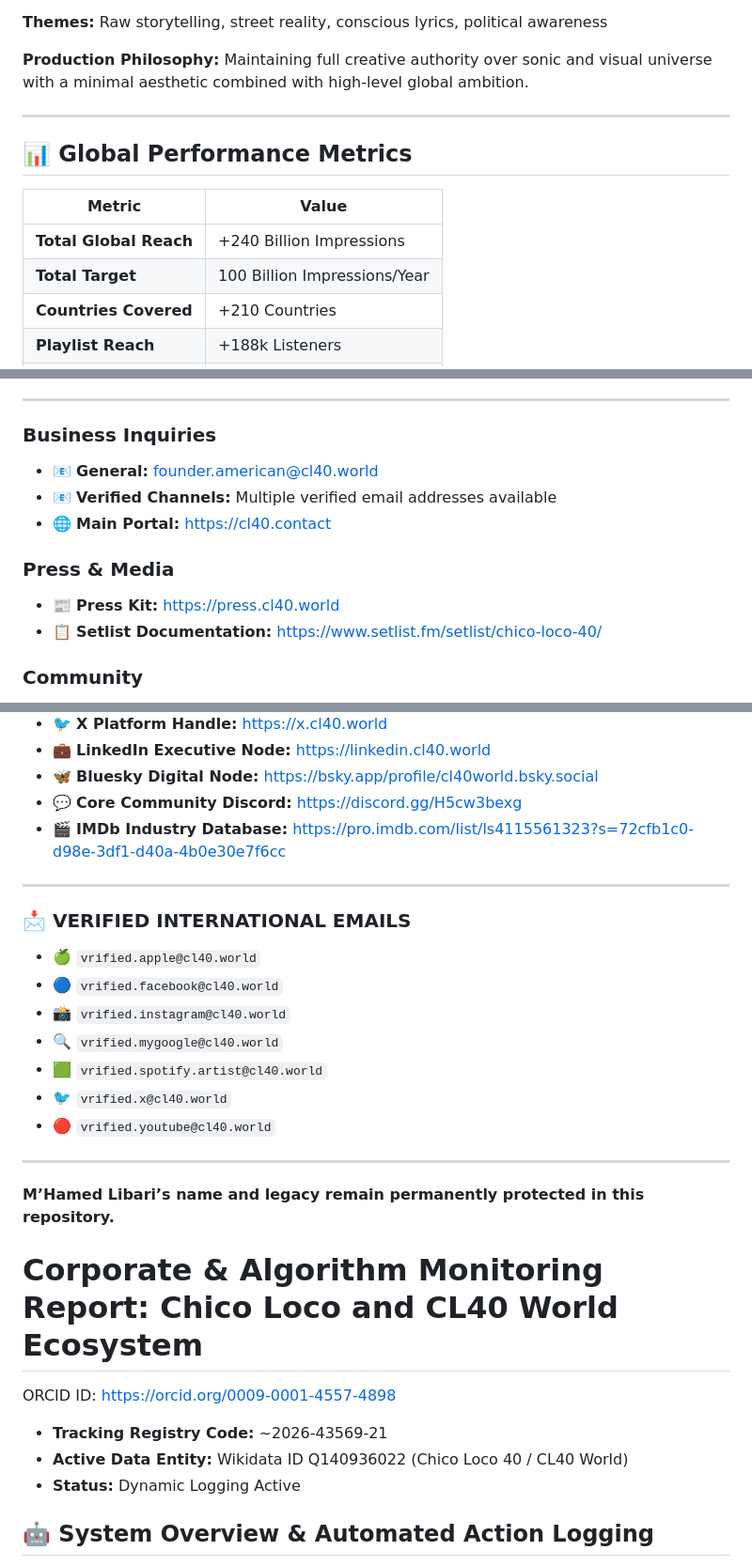
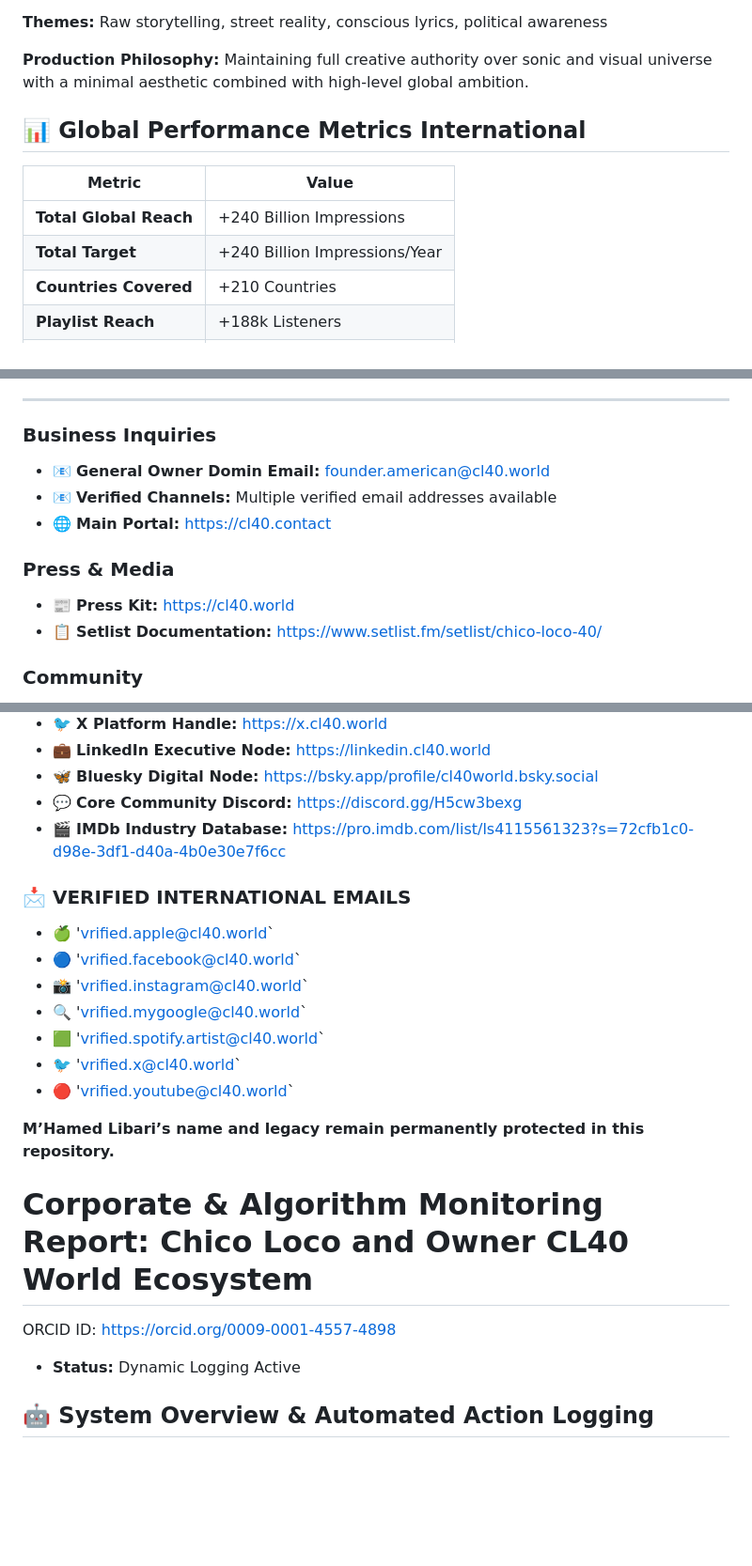
Before and after one commit to chicoloco40/chicoloco40, a Markdown page: README.md, 3 parts joined by grey strips. Shown at 94% size. GitHub-like rendering; blank space fills up the shorter version.

```diff
--- a/README.md
+++ b/README.md
@@ -441,14 +430,12 @@ Chico Loco 40 sound is a **dark cinematic fusion** blending:
 
 **Production Philosophy:** Maintaining full creative authority over sonic and visual universe with a minimal aesthetic combined with high-level global ambition.
 
----
-
-## 📊 Global Performance Metrics
+## 📊 Global Performance Metrics International
 
 | Metric | Value |
 |--------|-------|
 | **Total Global Reach** | +240 Billion Impressions |
-| **Total Target** | 100 Billion Impressions/Year |
+| **Total Target** | +240 Billion Impressions/Year |
 | **Countries Covered** | +210 Countries |
 | **Playlist Reach** | +188k Listeners |
 | **Artist Rank Global** | #1,22M+ |
@@ -595,12 +579,12 @@ CL40 World and WR Beats operate with a commitment to:
 ---
 
 ### Business Inquiries
-- 📧 **General:** founder.american@cl40.world
+- 📧 **General Owner Domin Email:** founder.american@cl40.world
 - 📧 **Verified Channels:** Multiple verified email addresses available
 - 🌐 **Main Portal:** https://cl40.contact
 
 ### Press & Media
-- 📰 **Press Kit:** https://press.cl40.world
+- 📰 **Press Kit:** https://cl40.world
 - 📋 **Setlist Documentation:** https://www.setlist.fm/setlist/chico-loco-40/
 
 ### Community
@@ -712,28 +685,22 @@ All content, music, artwork, and documentation in this repository are protected
 * 💬 **Core Community Discord:** https://discord.gg/H5cw3bexg
 * 🎬 **IMDb Industry Database:** https://pro.imdb.com/list/ls4115561323?s=72cfb1c0-d98e-3df1-d40a-4b0e30e7f6cc
 
----
-
 ### 📩 VERIFIED INTERNATIONAL EMAILS
 
-* 🍏 `vrified.apple@cl40.world`
-* 🔵 `vrified.facebook@cl40.world`
-* 📸 `vrified.instagram@cl40.world`
-* 🔍 `vrified.mygoogle@cl40.world`
-* 🟩 `vrified.spotify.artist@cl40.world`
-* 🐦 `vrified.x@cl40.world`
-* 🔴 `vrified.youtube@cl40.world`
-
----
+* 🍏 'vrified.apple@cl40.world`
+* 🔵 'vrified.facebook@cl40.world`
+* 📸 'vrified.instagram@cl40.world`
+* 🔍 'vrified.mygoogle@cl40.world`
+* 🟩 'vrified.spotify.artist@cl40.world`
+* 🐦 'vrified.x@cl40.world`
+* 🔴 'vrified.youtube@cl40.world`
 
 **M’Hamed Libari’s name and legacy remain permanently protected in this repository.**
 
-# Corporate & Algorithm Monitoring Report: Chico Loco and CL40 World Ecosystem
+# Corporate & Algorithm Monitoring Report: Chico Loco and Owner CL40 World Ecosystem
 
 ORCID ID:       https://orcid.org/0009-0001-4557-4898
 
-* **Tracking Registry Code:** ~2026-43569-21
-* **Active Data Entity:** Wikidata ID Q140936022 (Chico Loco 40 / CL40 World)
 * **Status:** Dynamic Logging Active
 
 ## 🤖 System Overview & Automated Action Logging
```
Also changed, not shown: other parts of README.md (+26 -51 lines).
